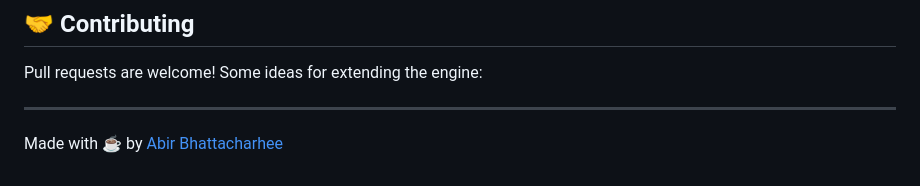
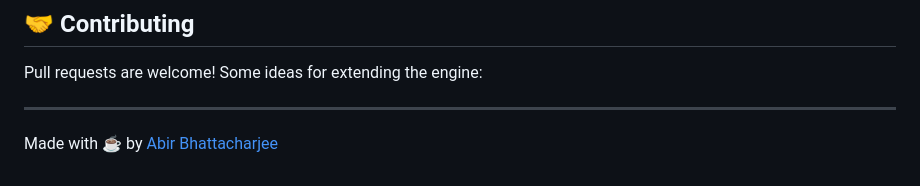
Before and after one commit to abir-js/awsm-css, a Markdown page: README.md, the part around the change. Drawn GitHub-style.

Commit message:
fix: correct spelling of author's name in README.md

```diff
--- a/README.md
+++ b/README.md
@@ -191,4 +191,4 @@ Pull requests are welcome! Some ideas for extending the engine:
 
 ---
 
-Made with ☕ by [Abir Bhattacharhee](https://github.com/abir-js)
+Made with ☕ by [Abir Bhattacharjee](https://github.com/abir-js)
```
